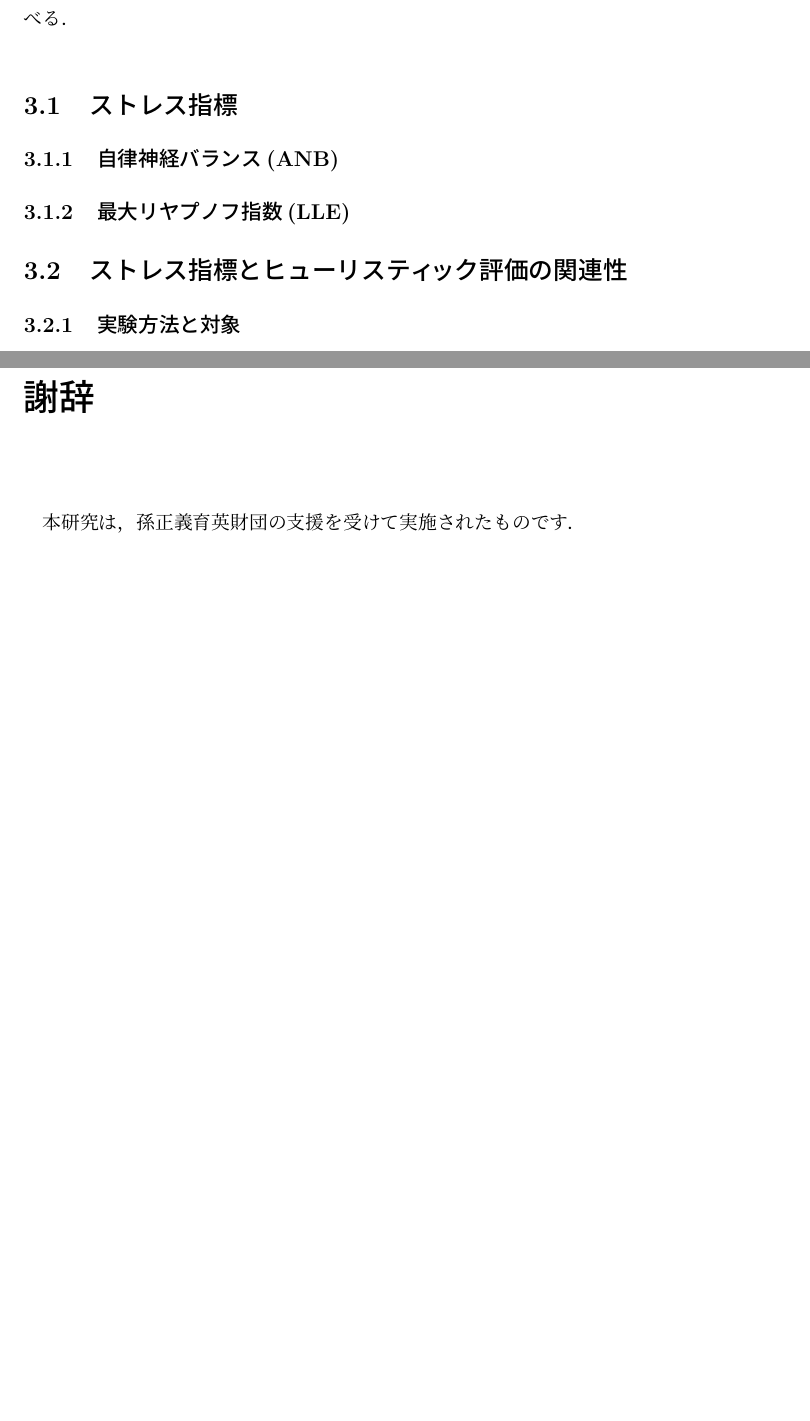
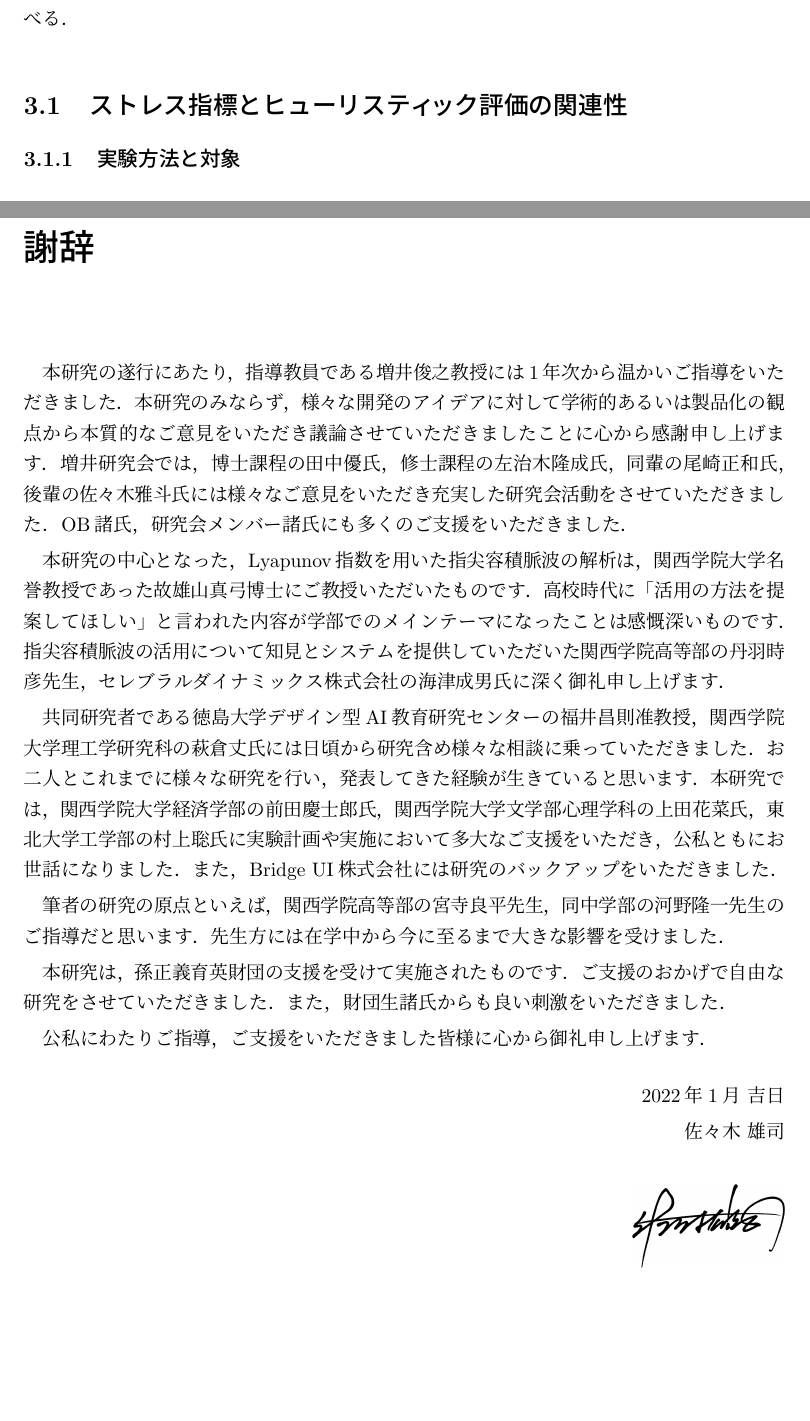
Before and after one commit to jyu0414/graduation-thesis, a LaTeX thesis (main.tex, which reads 03.tex, 90_acknowledgment.tex): two parts of pages 25 and 31 of 33, joined at a grey line, cut so that both start at the same text, the shorter picture padded with empty space. Compiled offline with pLaTeX and dvipdfmx.

Commit message:
add acknowledgement

```diff
--- a/03.tex
+++ b/03.tex
@@ -3,11 +3,6 @@
 
 本章では，容積脈波によるストレス指標と従来の評価手法の関連を把握するために行った実験について述べる．まず，提案する指標について述べた上で実験の内容と結果について述べる．
 
-\section{ストレス指標}
-
-\subsection{自律神経バランス(ANB)}
-
-\subsection{最大リヤプノフ指数(LLE)}
 
 \section{ストレス指標とヒューリスティック評価の関連性}
 
--- a/90_acknowledgment.tex
+++ b/90_acknowledgment.tex
@@ -1,5 +1,30 @@
 \begin{acknowledgment}
 
-本研究は，孫正義育英財団の支援を受けて実施されたものです．
+本研究の遂行にあたり，指導教員である増井俊之教授には1年次から温かいご指導をいただきました．本研究のみならず，様々な開発のアイデアに対して学術的あるいは製品化の観点から本質的なご意見をいただき議論させていただきましたことに心から感謝申し上げます．増井研究会では，博士課程の田中優氏，修士課程の左治木隆成氏，同輩の尾崎正和氏，後輩の佐々木雅斗氏には様々なご意見をいただき充実した研究会活動をさせていただきました．OB諸氏，研究会メンバー諸氏にも多くのご支援をいただきました．
+
+本研究の中心となった，Lyapunov指数を用いた指尖容積脈波の解析は，関西学院大学名誉教授であった故雄山真弓博士にご教授いただいたものです．高校時代に「活用の方法を提案してほしい」と言われた内容が学部でのメインテーマになったことは感慨深いものです．指尖容積脈波の活用について知見とシステムを提供していただいた関西学院高等部の丹羽時彦先生，セレブラルダイナミックス株式会社の海津成男氏に深く御礼申し上げます．
+
+共同研究者である徳島大学デザイン型AI教育研究センターの福井昌則准教授，関西学院大学理工学研究科の萩倉丈氏には日頃から研究含め様々な相談に乗っていただきました．お二人とこれまでに様々な研究を行い，発表してきた経験が生きていると思います．本研究では，関西学院大学経済学部の前田慶士郎氏，関西学院大学文学部心理学科の上田花菜氏，東北大学工学部の村上聡氏に実験計画や実施において多大なご支援をいただき，公私ともにお世話になりました．また，Bridge UI株式会社には研究のバックアップをいただきました．
+
+筆者の研究の原点といえば，関西学院高等部の宮寺良平先生，同中学部の河野隆一先生のご指導だと思います．先生方には在学中から今に至るまで大きな影響を受けました．
+
+本研究は，孫正義育英財団の支援を受けて実施されたものです．ご支援のおかげで自由な研究をさせていただきました．また，財団生諸氏からも良い刺激をいただきました．
+
+公私にわたりご指導，ご支援をいただきました皆様に心から御礼申し上げます．
+
+\begin{flushright}
+2022年1月 吉日
+
+佐々木 雄司
+\end{flushright}
+
+
+\begin{figure}[htbp]
+    \begin{flushright}
+       \includegraphics[width=30mm]{img/signature.jpeg}
+    \end{flushright}
+\end{figure}
+
+
 
 \end{acknowledgment}
```
Also changed, not shown: img/signature.jpeg (added).
